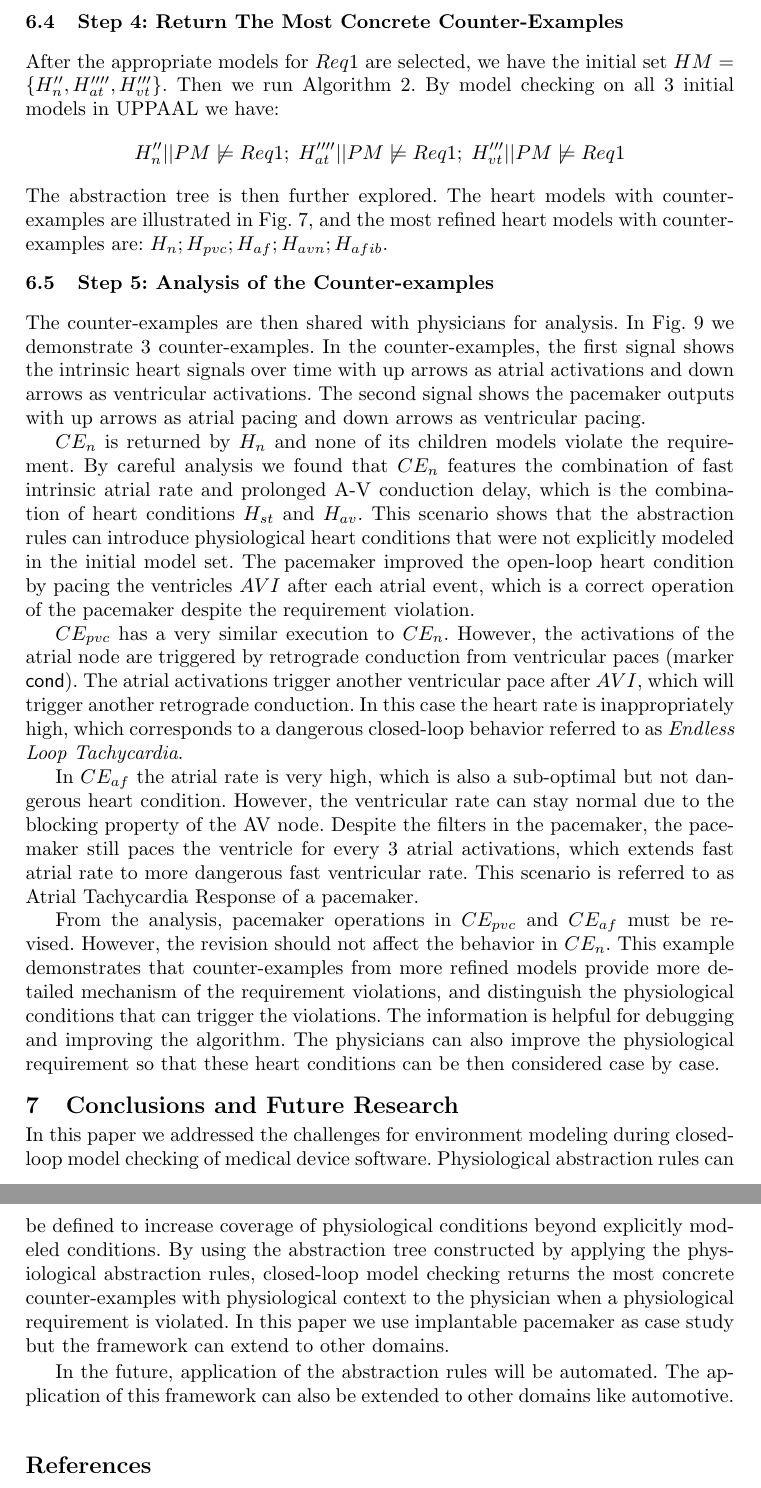
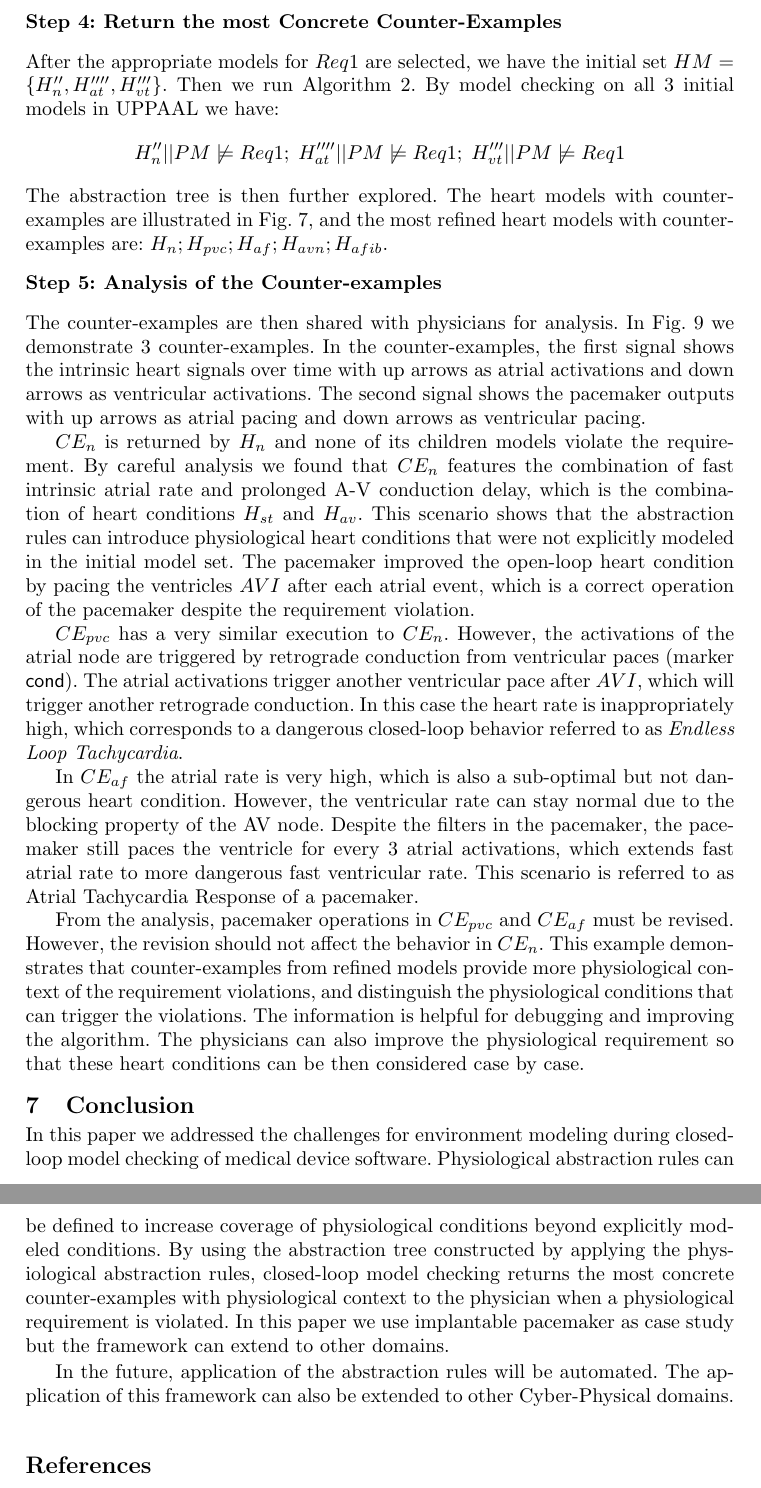
Before and after one commit to mlab-upenn/REGAR-FORMAT15, a LaTeX paper (main.tex, which reads caseStudy.tex, conclusions.tex): two parts of pages 14 and 15 of 16, joined at a grey line, cut so that both start at the same text. Compiled offline with pdfLaTeX.

Commit message:
submission

```diff
--- a/caseStudy.tex
+++ b/caseStudy.tex
@@ -63,7 +63,7 @@ thus these 3 heart models are output as the most abstract models that are approp
 	\label{fig:CE}
 \end{figure}
 	\vspace{-10pt}
-\subsection{Step 4: Return The Most Concrete Counter-Examples}
+\subsection*{Step 4: Return the most Concrete Counter-Examples}
 After the appropriate models for $Req1$ are selected, we have the initial set
 $HM=\{H_n'',H_{at}'''',H_{vt}'''\}$.
 Then we run Algorithm 2. By model checking on all 3 initial models in UPPAAL we have:
@@ -89,7 +89,7 @@ The abstraction tree is then further explored. The heart models with counter-exa
 		%\label{fig:CE}
 %\end{figure}
 	\vspace{-10pt}
-\subsection{Step 5: Analysis of the Counter-examples}
+\subsection*{Step 5: Analysis of the Counter-examples}
 The counter-examples are then shared with physicians for analysis. In \figref{CE} we demonstrate 3 counter-examples. In the counter-examples, the first signal shows the intrinsic heart signals over time with up arrows as atrial activations and down arrows as ventricular activations. The second signal shows the pacemaker outputs with up arrows as atrial pacing and down arrows as ventricular pacing.%We only show the activations of the atrial node and ventricle pacing.
 
 $CE_{n}$ is returned by $H_n$ and none of its children models violate the requirement. By careful analysis we found that $CE_{n}$ features the combination of fast intrinsic atrial rate and prolonged A-V conduction delay, which is the combination of heart conditions $H_{st}$ and $H_{av}$. This scenario shows that the abstraction rules can introduce physiological heart conditions that were not explicitly modeled in the initial model set. The pacemaker improved the open-loop heart condition by pacing the ventricles $AVI$ after each atrial event, which is a correct operation of the pacemaker despite the requirement violation. %\hatodo{is it TAVI or AVI like in the previous seciton?}
@@ -103,7 +103,7 @@ Despite the filters in the pacemaker, the pacemaker still paces the ventricle fo
 %\hatodoin{Not very clear..do you mean that the intrinsoc centricular rate is fine because of AV filtering, but the PM is accelarating it?}
 This scenario is referred to as Atrial Tachycardia Response of a pacemaker.
 
-From the analysis, pacemaker operations in $CE_{pvc}$ and $CE_{af}$ must be revised. However, the revision should not affect the behavior in $CE_{n}$. This example demonstrates that counter-examples from more refined models provide more detailed mechanism of the requirement violations, and distinguish the physiological conditions that can trigger the violations. The information is helpful for debugging and improving the algorithm. The physicians can also improve the physiological requirement so that these heart conditions can be then considered case by case. %Both $CE_b$ and $CE_c$ are inappropriate executions of the pacemaker .$CE_a$ and $CE_b$ can have the same input-output executions on the pacemaker side and can only be differentiated on the heart model side. After the physician examines the counter-example the programmer can work on debugging.
+From the analysis, pacemaker operations in $CE_{pvc}$ and $CE_{af}$ must be revised. However, the revision should not affect the behavior in $CE_{n}$. This example demonstrates that counter-examples from refined models provide more physiological context of the requirement violations, and distinguish the physiological conditions that can trigger the violations. The information is helpful for debugging and improving the algorithm. The physicians can also improve the physiological requirement so that these heart conditions can be then considered case by case. %Both $CE_b$ and $CE_c$ are inappropriate executions of the pacemaker .$CE_a$ and $CE_b$ can have the same input-output executions on the pacemaker side and can only be differentiated on the heart model side. After the physician examines the counter-example the programmer can work on debugging.
 %$NA\_self$ is in $H_3$, we go one level up, in $H_4$ the behavior is not merged with any other parameters. In $H_5$ $NA\_self$ is merged with  $NA'-NV'.cond$ so $H_4$ is returned as the appropriate heart model for R1. In \cite{STTT13} we used $H_4$ to verify the correctness of the ELT termination algorithm. With a basic DDD pacemaker we have $H_4 || P_{DDD}\models R1$. The counter-example returned is exactly the ELT behavior. Then we implement the ELT termination algorithm and we have  $H_4 || P_{ELT}\not\models R1$, meaning ELT has been successfully terminated, and only the ELT is terminated.
 %
 %\subsection{Inappropriate Model Refinements}
--- a/conclusions.tex
+++ b/conclusions.tex
@@ -1,7 +1,7 @@
 \vspace{-10pt}
-\section{Conclusions and Future Research}
+\section{Conclusion}
 \vspace{-10pt}
 \label{conclusions}
 In this paper we addressed the challenges for environment modeling during closed-loop model checking of medical device software. Physiological abstraction rules can be defined to increase coverage of physiological conditions beyond explicitly modeled conditions. By using the abstraction tree constructed by applying the physiological abstraction rules, closed-loop model checking returns the most concrete counter-examples with physiological context to the physician when a physiological requirement is violated. In this paper we use implantable pacemaker as case study but the framework can extend to other domains.
 
-In the future, application of the abstraction rules will be automated. The application of this framework can also be extended to other domains like automotive.
+In the future, application of the abstraction rules will be automated. The application of this framework can also be extended to other Cyber-Physical domains.
```
Also changed, not shown: abstractionRules.tex (+1 -1 lines), bibliography.bib (+1 -1 lines), contextAmbiguities.tex (+1 -1 lines), preliminaries.tex (+1 -1 lines), figs/abs_rev.pdf, figs/rule5.pdf, caseStudy.tex (6 more changed lines).
